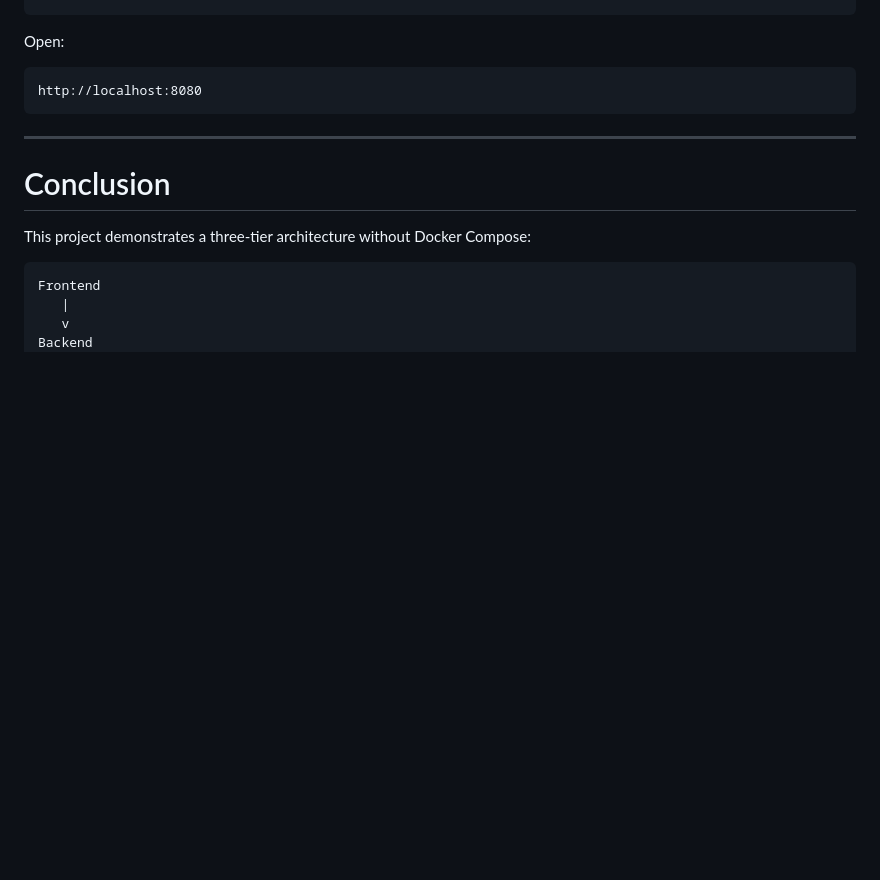
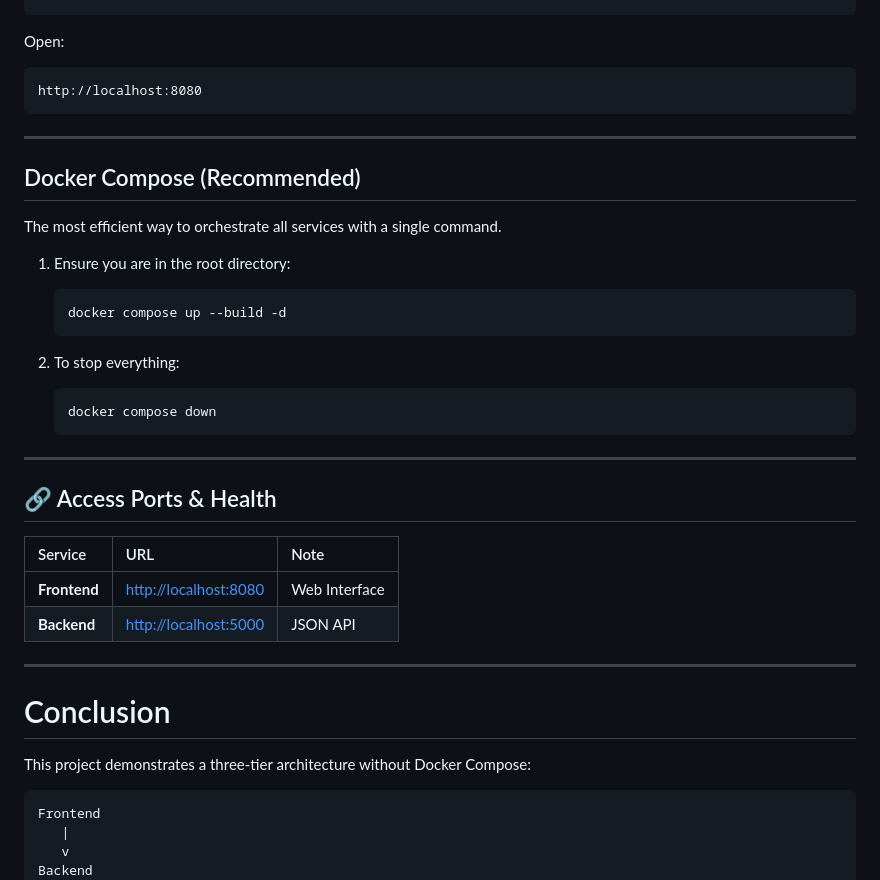
Before and after one commit to Lim-Abhi/Job-Application-Tracker, a Markdown page: README.md, the part around the change. Drawn GitHub-style; blank space fills up the shorter version.

Commit message:
modified: README

````diff
--- a/README.md
+++ b/README.md
@@ -1412,6 +1412,30 @@ http://localhost:8080
 
 ---
 
+## Docker Compose (Recommended)
+The most efficient way to orchestrate all services with a single command.
+
+1. Ensure you are in the root directory:
+   ```bash
+   docker compose up --build -d
+   ```
+
+2. To stop everything:
+   ```bash
+   docker compose down
+   ```
+
+---
+
+## 🔗 Access Ports & Health
+| Service | URL | Note |
+| :--- | :--- | :--- |
+| **Frontend** | [http://localhost:8080](http://localhost:8080) | Web Interface |
+| **Backend** | [http://localhost:5000](http://localhost:5000) | JSON API |
+
+
+---
+
 # Conclusion
 
 This project demonstrates a three-tier architecture without Docker Compose:
````
